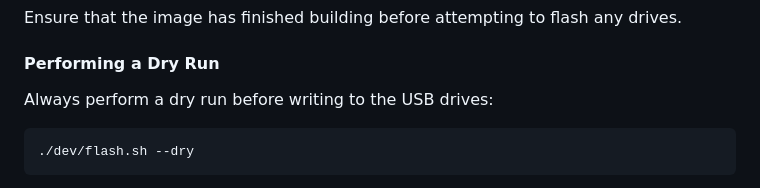
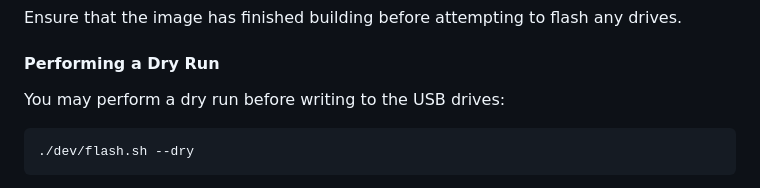
Before and after one commit to Soc-Poc-Team/sdc-hpc, a Markdown page: docs/admin/03-02-configuration.md, the part around the change. Drawn GitHub-style.

````diff
--- a/docs/admin/03-02-configuration.md
+++ b/docs/admin/03-02-configuration.md
@@ -583,7 +583,7 @@ drives.
 
 #### Performing a Dry Run
 
-Always perform a dry run before writing to the USB drives:
+You may perform a dry run before writing to the USB drives:
 
 ```bash
 ./dev/flash.sh --dry
````
Also changed, not shown: docs/admin/04-building.md (added, +57 -0 lines).
